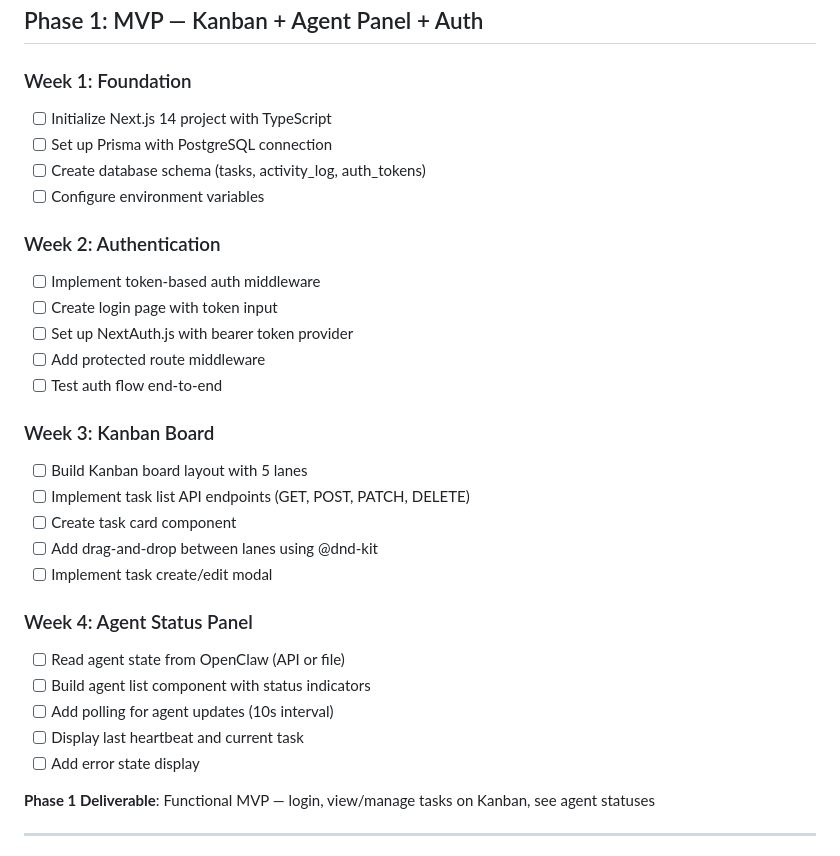
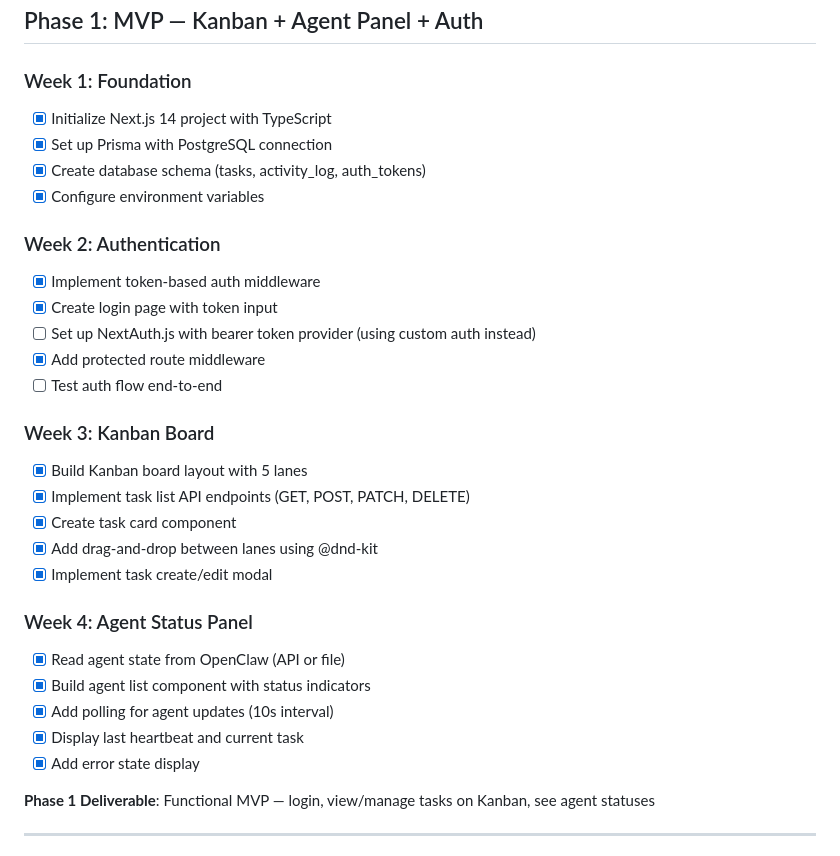
Before and after one commit to echo012726/mission-control, a Markdown page: plans/mission-control-custom-plan.md, the part around the change. GitHub-like rendering.

Commit message:
Update plan: mark Phase 1 completed items

```diff
--- a/plans/mission-control-custom-plan.md
+++ b/plans/mission-control-custom-plan.md
@@ -4,34 +4,34 @@
 
 ### Week 1: Foundation
 
-- [ ] Initialize Next.js 14 project with TypeScript
-- [ ] Set up Prisma with PostgreSQL connection
-- [ ] Create database schema (tasks, activity_log, auth_tokens)
-- [ ] Configure environment variables
+- [x] Initialize Next.js 14 project with TypeScript
+- [x] Set up Prisma with PostgreSQL connection
+- [x] Create database schema (tasks, activity_log, auth_tokens)
+- [x] Configure environment variables
 
 ### Week 2: Authentication
 
-- [ ] Implement token-based auth middleware
-- [ ] Create login page with token input
-- [ ] Set up NextAuth.js with bearer token provider
-- [ ] Add protected route middleware
+- [x] Implement token-based auth middleware
+- [x] Create login page with token input
+- [ ] Set up NextAuth.js with bearer token provider (using custom auth instead)
+- [x] Add protected route middleware
 - [ ] Test auth flow end-to-end
 
 ### Week 3: Kanban Board
 
-- [ ] Build Kanban board layout with 5 lanes
-- [ ] Implement task list API endpoints (GET, POST, PATCH, DELETE)
-- [ ] Create task card component
-- [ ] Add drag-and-drop between lanes using @dnd-kit
-- [ ] Implement task create/edit modal
+- [x] Build Kanban board layout with 5 lanes
+- [x] Implement task list API endpoints (GET, POST, PATCH, DELETE)
+- [x] Create task card component
+- [x] Add drag-and-drop between lanes using @dnd-kit
+- [x] Implement task create/edit modal
 
 ### Week 4: Agent Status Panel
 
-- [ ] Read agent state from OpenClaw (API or file)
-- [ ] Build agent list component with status indicators
-- [ ] Add polling for agent updates (10s interval)
-- [ ] Display last heartbeat and current task
-- [ ] Add error state display
+- [x] Read agent state from OpenClaw (API or file)
+- [x] Build agent list component with status indicators
+- [x] Add polling for agent updates (10s interval)
+- [x] Display last heartbeat and current task
+- [x] Add error state display
 
 **Phase 1 Deliverable**: Functional MVP — login, view/manage tasks on Kanban, see agent statuses
 
```
